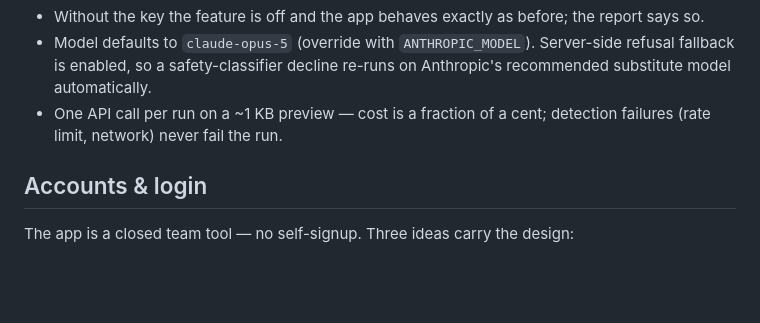
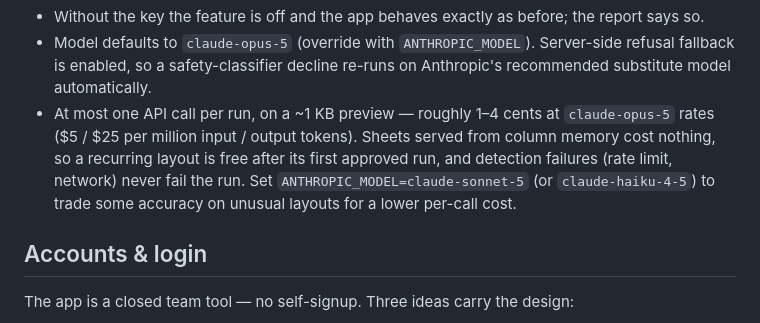
Before and after one commit to albertyuk/DiorItemRequest, a Markdown page: README.md, the part around the change. GitHub-like rendering; blank space fills up the shorter version.

Commit message:
Correct the AI-detection cost estimate in the README
"A fraction of a cent" understated it: at claude-opus-5 rates ($5/$25 per
million input/output tokens) a detection call is roughly 1-4 cents. Also
notes that column-memory hits cost nothing and that ANTHROPIC_MODEL can
select a cheaper model.

Co-Authored-By: Claude Fable 5 <noreply@anthropic.com>
Claude-Session: https://claude.ai/code/session_01AAZcmeuaESgkLR3uoBUNjk

```diff
--- a/README.md
+++ b/README.md
@@ -81,8 +81,13 @@ fly secrets set ANTHROPIC_API_KEY=sk-ant-...   # or export it locally
 - Model defaults to `claude-opus-5` (override with `ANTHROPIC_MODEL`).
   Server-side refusal fallback is enabled, so a safety-classifier decline
   re-runs on Anthropic's recommended substitute model automatically.
-- One API call per run on a ~1 KB preview — cost is a fraction of a cent;
-  detection failures (rate limit, network) never fail the run.
+- At most one API call per run, on a ~1 KB preview — roughly 1–4 cents at
+  `claude-opus-5` rates ($5 / $25 per million input / output tokens).
+  Sheets served from column memory cost nothing, so a recurring layout is
+  free after its first approved run, and detection failures (rate limit,
+  network) never fail the run. Set `ANTHROPIC_MODEL=claude-sonnet-5` (or
+  `claude-haiku-4-5`) to trade some accuracy on unusual layouts for a
+  lower per-call cost.
 
 ## Accounts & login
 
```
